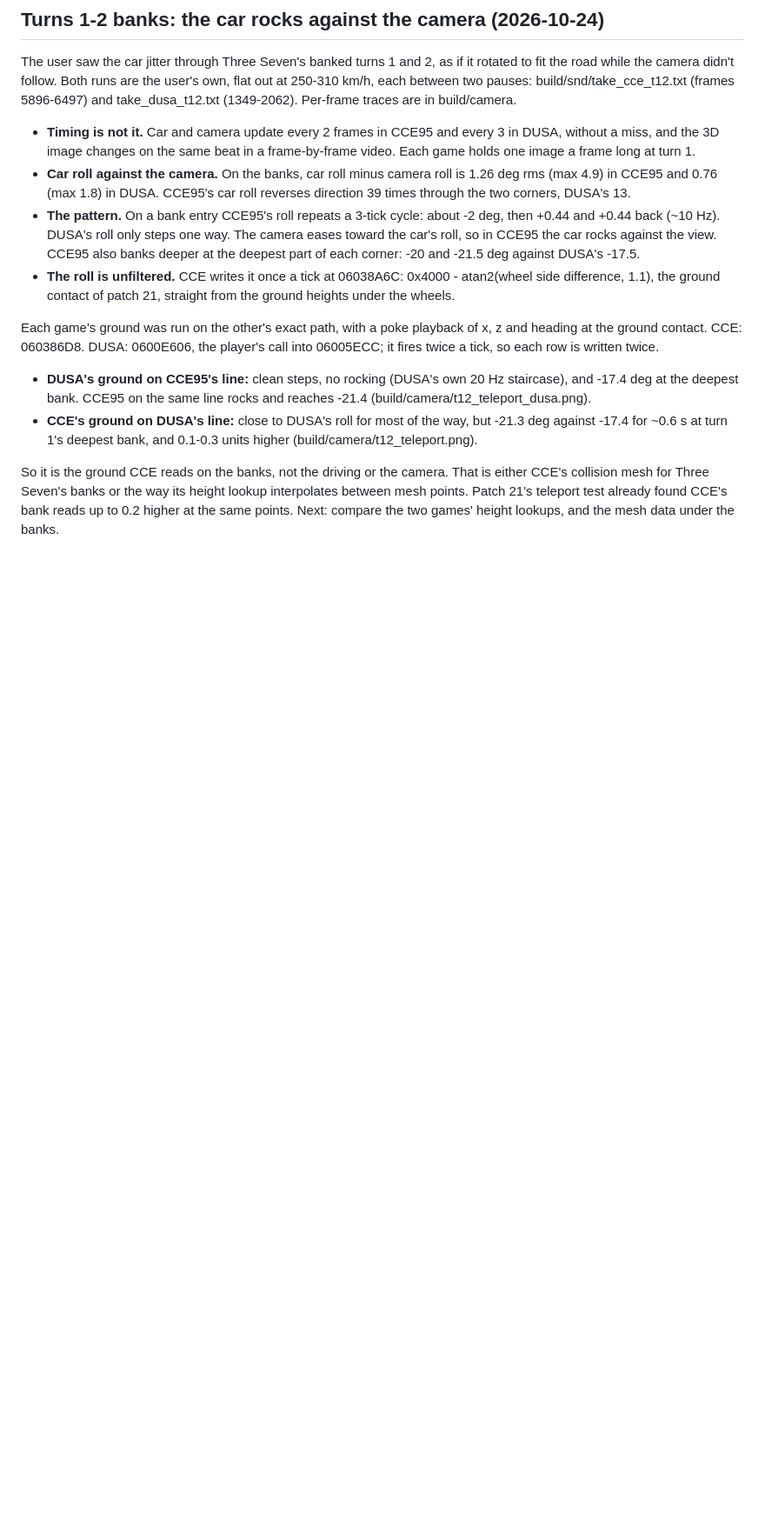
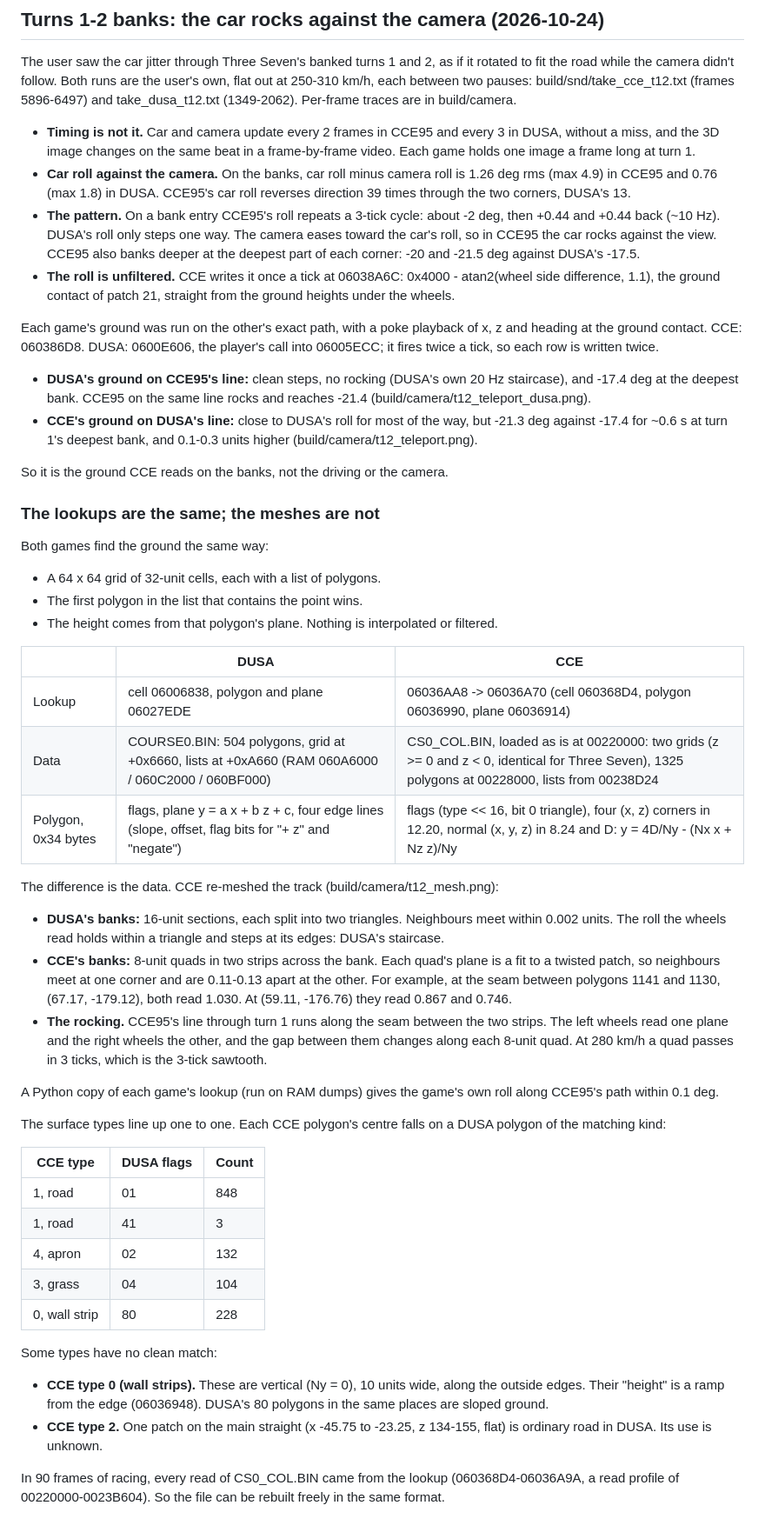
Before and after one commit to AJBats/daytona-cce95, a Markdown page: docs/conformance.md, the part around the change. Shown at 87% size. Drawn GitHub-style; blank space fills up the shorter version.

Commit message:
Turns 1-2 banks: same lookup in both games; CCE's re-meshed banks have seams
Co-Authored-By: Claude Opus 5.5 (1M context) <noreply@anthropic.com>

```diff
--- a/docs/conformance.md
+++ b/docs/conformance.md
@@ -1152,7 +1152,59 @@ written twice.
   and 0.1-0.3 units higher (build/camera/t12_teleport.png).
 
 So it is the ground CCE reads on the banks, not the driving or the camera.
-That is either CCE's collision mesh for Three Seven's banks or the way its
-height lookup interpolates between mesh points. Patch 21's teleport test
-already found CCE's bank reads up to 0.2 higher at the same points. Next:
-compare the two games' height lookups, and the mesh data under the banks.
+
+### The lookups are the same; the meshes are not
+
+Both games find the ground the same way:
+
+- A 64 x 64 grid of 32-unit cells, each with a list of polygons.
+- The first polygon in the list that contains the point wins.
+- The height comes from that polygon's plane. Nothing is interpolated or
+  filtered.
+
+| | DUSA | CCE |
+|---|---|---|
+| Lookup | cell 06006838, polygon and plane 06027EDE | 06036AA8 -> 06036A70 (cell 060368D4, polygon 06036990, plane 06036914) |
+| Data | COURSE0.BIN: 504 polygons, grid at +0x6660, lists at +0xA660 (RAM 060A6000 / 060C2000 / 060BF000) | CS0_COL.BIN, loaded as is at 00220000: two grids (z >= 0 and z < 0, identical for Three Seven), 1325 polygons at 00228000, lists from 00238D24 |
+| Polygon, 0x34 bytes | flags, plane y = a x + b z + c, four edge lines (slope, offset, flag bits for "+ z" and "negate") | flags (type << 16, bit 0 triangle), four (x, z) corners in 12.20, normal (x, y, z) in 8.24 and D: y = 4D/Ny - (Nx x + Nz z)/Ny |
+
+The difference is the data. CCE re-meshed the track (build/camera/t12_mesh.png):
+
+- **DUSA's banks:** 16-unit sections, each split into two triangles.
+  Neighbours meet within 0.002 units. The roll the wheels read holds within
+  a triangle and steps at its edges: DUSA's staircase.
+- **CCE's banks:** 8-unit quads in two strips across the bank. Each quad's
+  plane is a fit to a twisted patch, so neighbours meet at one corner and
+  are 0.11-0.13 apart at the other. For example, at the seam between
+  polygons 1141 and 1130, (67.17, -179.12), both read 1.030. At
+  (59.11, -176.76) they read 0.867 and 0.746.
+- **The rocking.** CCE95's line through turn 1 runs along the seam between
+  the two strips. The left wheels read one plane and the right wheels the
+  other, and the gap between them changes along each 8-unit quad. At 280
+  km/h a quad passes in 3 ticks, which is the 3-tick sawtooth.
+
+A Python copy of each game's lookup (run on RAM dumps) gives the game's own
+roll along CCE95's path within 0.1 deg.
+
+The surface types line up one to one. Each CCE polygon's centre falls on a
+DUSA polygon of the matching kind:
+
+| CCE type | DUSA flags | Count |
+|---|---|---|
+| 1, road | 01 | 848 |
+| 1, road | 41 | 3 |
+| 4, apron | 02 | 132 |
+| 3, grass | 04 | 104 |
+| 0, wall strip | 80 | 228 |
+
+Some types have no clean match:
+
+- **CCE type 0 (wall strips).** These are vertical (Ny = 0), 10 units wide,
+  along the outside edges. Their "height" is a ramp from the edge
+  (06036948). DUSA's 80 polygons in the same places are sloped ground.
+- **CCE type 2.** One patch on the main straight (x -45.75 to -23.25,
+  z 134-155, flat) is ordinary road in DUSA. Its use is unknown.
+
+In 90 frames of racing, every read of CS0_COL.BIN came from the lookup
+(060368D4-06036A9A, a read profile of 00220000-0023B604). So the file can
+be rebuilt freely in the same format.
```
